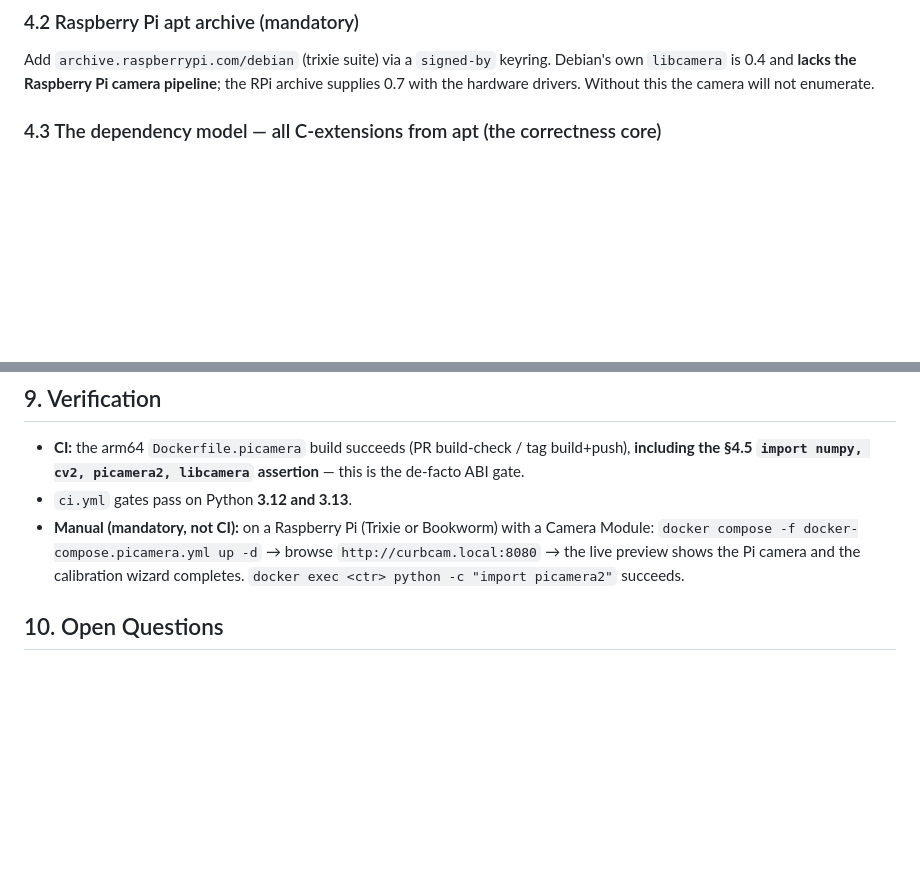
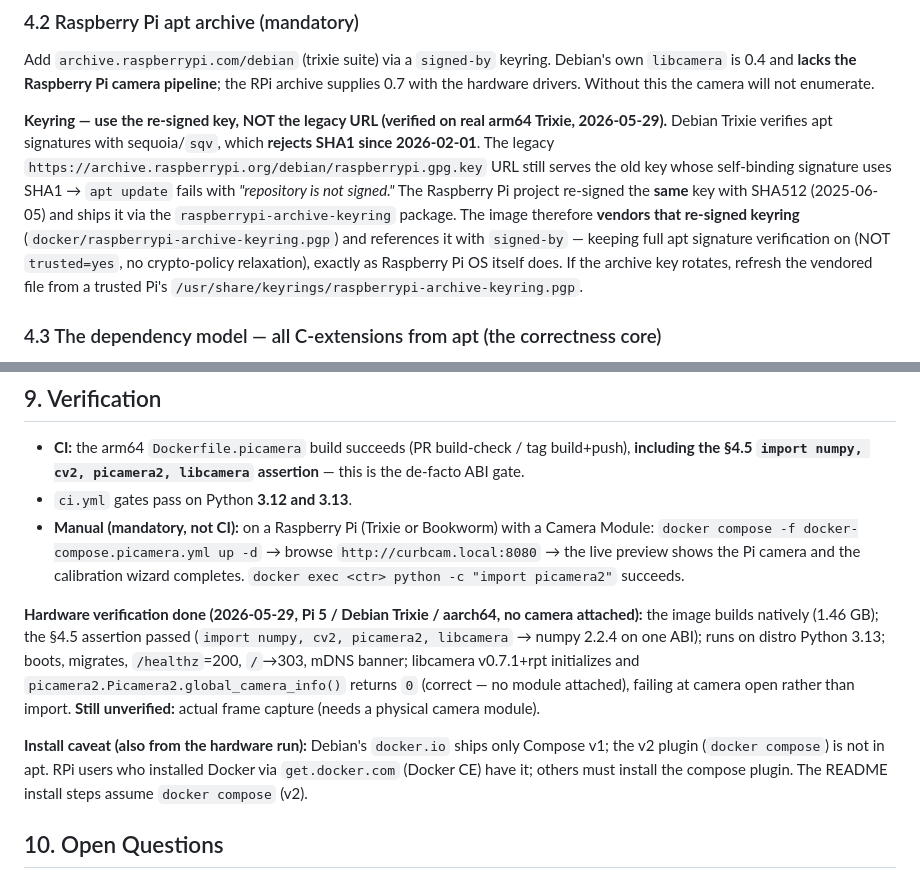
Before and after one commit to PatientVibes/curbcam, a Markdown page: docs/specs/2026-05-29-curbcam-picamera2-docker.md, 2 parts joined by grey strips. GitHub-like rendering; blank space fills up the shorter version.

```diff
--- a/docs/specs/2026-05-29-curbcam-picamera2-docker.md
+++ b/docs/specs/2026-05-29-curbcam-picamera2-docker.md
@@ -59,6 +59,17 @@ already allows 3.13; **only this image runs on 3.13**, no project-wide change.
 Add `archive.raspberrypi.com/debian` (trixie suite) via a `signed-by` keyring. Debian's own `libcamera`
 is 0.4 and **lacks the Raspberry Pi camera pipeline**; the RPi archive supplies 0.7 with the hardware
 drivers. Without this the camera will not enumerate.
+
+**Keyring — use the re-signed key, NOT the legacy URL (verified on real arm64 Trixie, 2026-05-29).**
+Debian Trixie verifies apt signatures with sequoia/`sqv`, which **rejects SHA1 since 2026-02-01**. The
+legacy `https://archive.raspberrypi.org/debian/raspberrypi.gpg.key` URL still serves the old key whose
+self-binding signature uses SHA1 → `apt update` fails with *"repository is not signed."* The Raspberry
+Pi project re-signed the **same** key with SHA512 (2025-06-05) and ships it via the
+`raspberrypi-archive-keyring` package. The image therefore **vendors that re-signed keyring**
+(`docker/raspberrypi-archive-keyring.pgp`) and references it with `signed-by` — keeping full apt
+signature verification on (NOT `trusted=yes`, no crypto-policy relaxation), exactly as Raspberry Pi OS
+itself does. If the archive key rotates, refresh the vendored file from a trusted Pi's
+`/usr/share/keyrings/raspberrypi-archive-keyring.pgp`.
 
 ### 4.3 The dependency model — all C-extensions from apt (the correctness core)
 
@@ -161,6 +172,17 @@ best-effort and may need adjustment per Pi model/kernel.
   preview shows the Pi camera and the calibration wizard completes. `docker exec <ctr> python -c
   "import picamera2"` succeeds.
 
+**Hardware verification done (2026-05-29, Pi 5 / Debian Trixie / aarch64, no camera attached):** the
+image builds natively (1.46 GB); the §4.5 assertion passed (`import numpy, cv2, picamera2, libcamera` →
+numpy 2.2.4 on one ABI); runs on distro Python 3.13; boots, migrates, `/healthz`=200, `/`→303, mDNS
+banner; libcamera v0.7.1+rpt initializes and `picamera2.Picamera2.global_camera_info()` returns `0`
+(correct — no module attached), failing at camera open rather than import. **Still unverified:** actual
+frame capture (needs a physical camera module).
+
+**Install caveat (also from the hardware run):** Debian's `docker.io` ships only Compose v1; the v2
+plugin (`docker compose`) is not in apt. RPi users who installed Docker via `get.docker.com` (Docker CE)
+have it; others must install the compose plugin. The README install steps assume `docker compose` (v2).
+
 ## 10. Open Questions
 
 - The exact `uv` recipe for "pure-Python deps only" (strip-and-`--no-deps` vs constraint file) is left
```
Also changed, not shown: docs/plans/2026-05-29-curbcam-picamera2-docker.md (+30 -14 lines).
